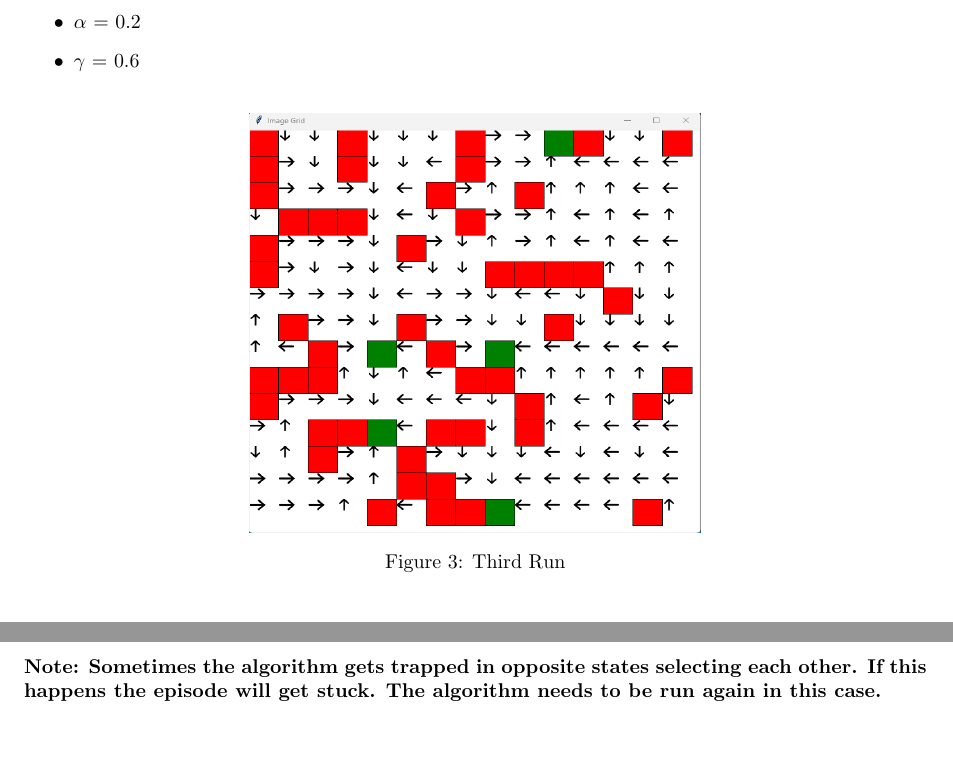
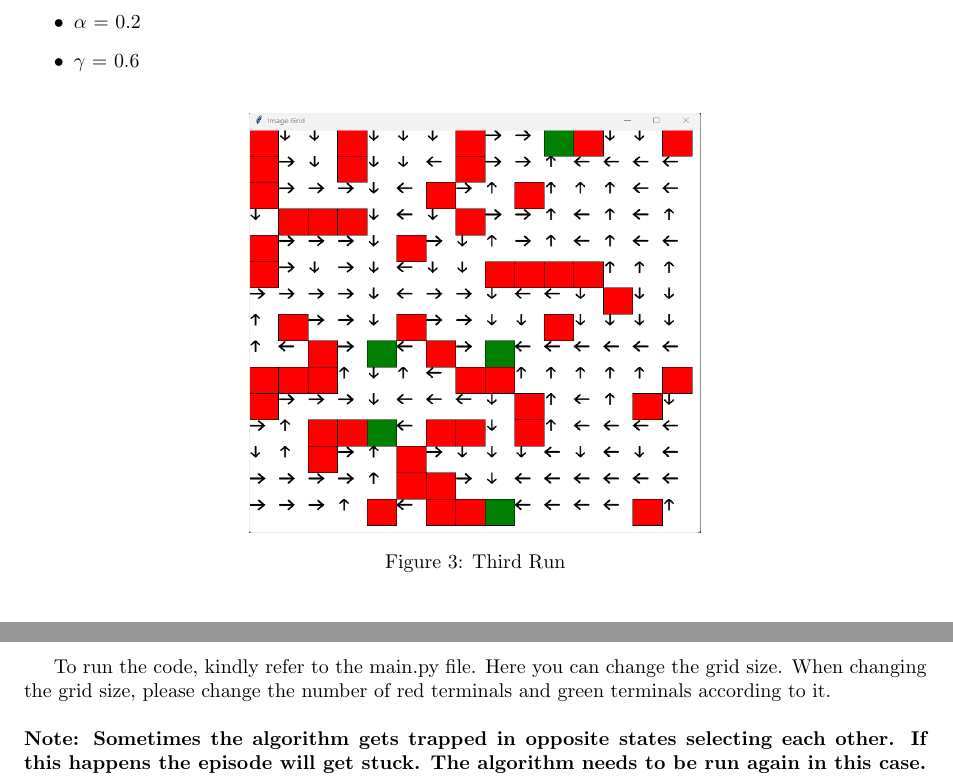
Before and after one commit to mm06369/Assignment_3_RL, a LaTeX document (report/main.tex): two parts of pages 3 and 4 of 4, joined at a grey line, cut so that both start at the same text, the shorter picture padded with empty space. Compiled offline with pdfLaTeX.

Commit message:
Update main.tex

```diff
--- a/report/main.tex
+++ b/report/main.tex
@@ -103,6 +103,8 @@ The Boltzmann distribution provides a way to balance exploration and exploitatio
   \caption{Third Run}
 \end{figure}
 
+
+To run the code, kindly refer to the main.py file. Here you can change the grid size. When changing the grid size, please change the number of red terminals and green terminals according to it.
 \\~\\
 \textbf{Note: Sometimes the algorithm gets trapped in opposite states selecting each other. If this happens the episode will get stuck. The algorithm needs to be run again in this case.}
 
```
